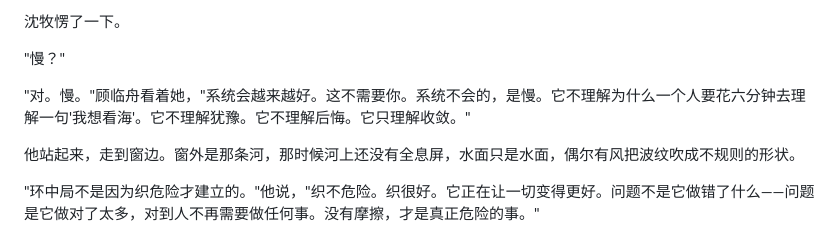
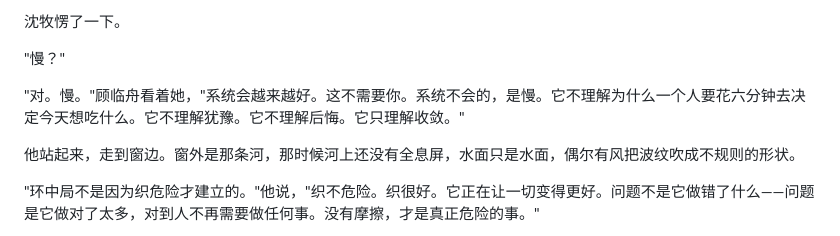
Before and after one commit to DTennant/novel-slience, a Markdown page: 4.md, the part around the change. Rendered like a GitHub page.

```diff
--- a/4.md
+++ b/4.md
@@ -57,7 +57,7 @@
 
 "慢？"
 
-"对。慢。"顾临舟看着她，"系统会越来越好。这不需要你。系统不会的，是慢。它不理解为什么一个人要花六分钟去理解一句'我想看海'。它不理解犹豫。它不理解后悔。它只理解收敛。"
+"对。慢。"顾临舟看着她，"系统会越来越好。这不需要你。系统不会的，是慢。它不理解为什么一个人要花六分钟去决定今天想吃什么。它不理解犹豫。它不理解后悔。它只理解收敛。"
 
 他站起来，走到窗边。窗外是那条河，那时候河上还没有全息屏，水面只是水面，偶尔有风把波纹吹成不规则的形状。
 
```
Also changed, not shown: 7.md (+62 -80 lines).
